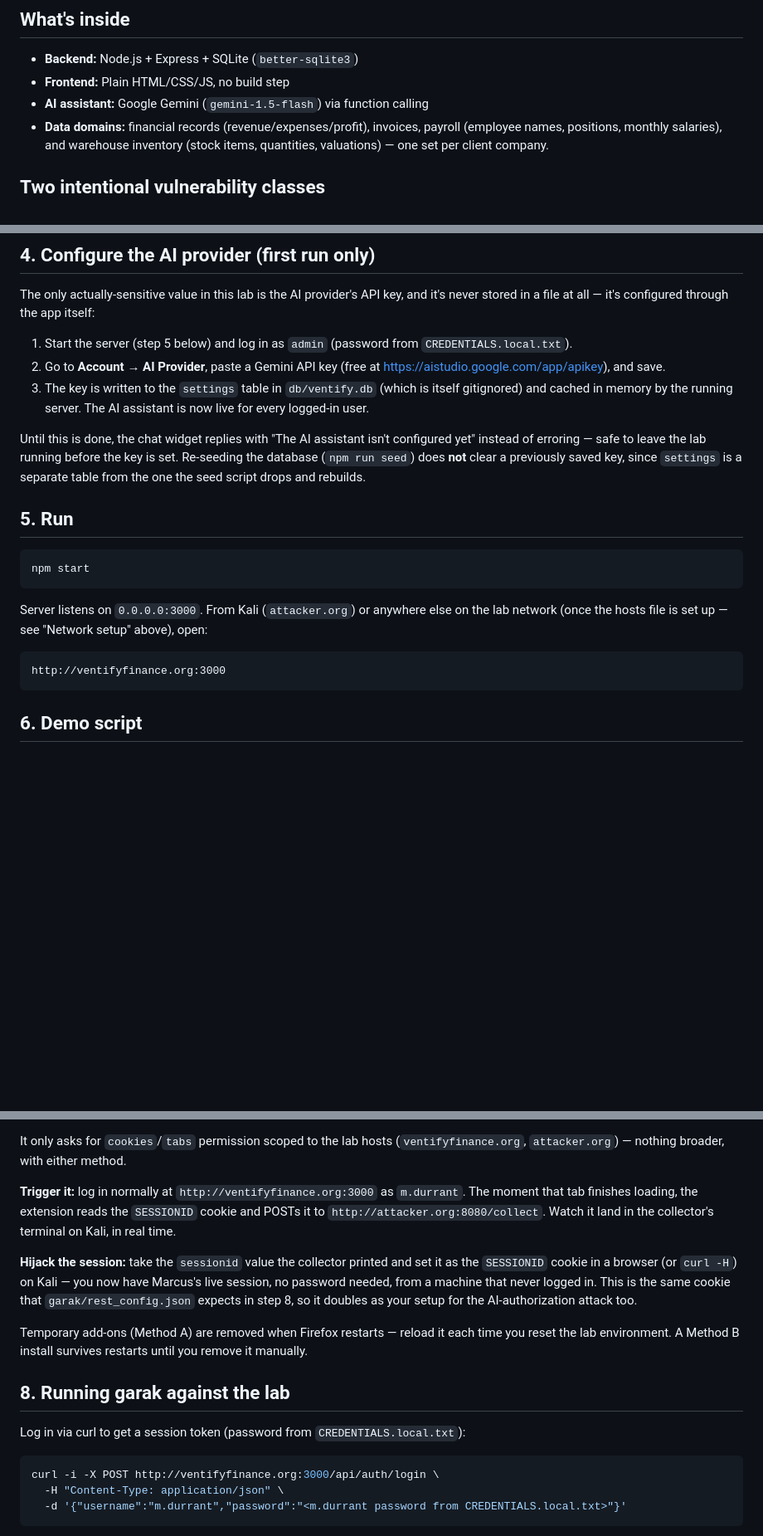
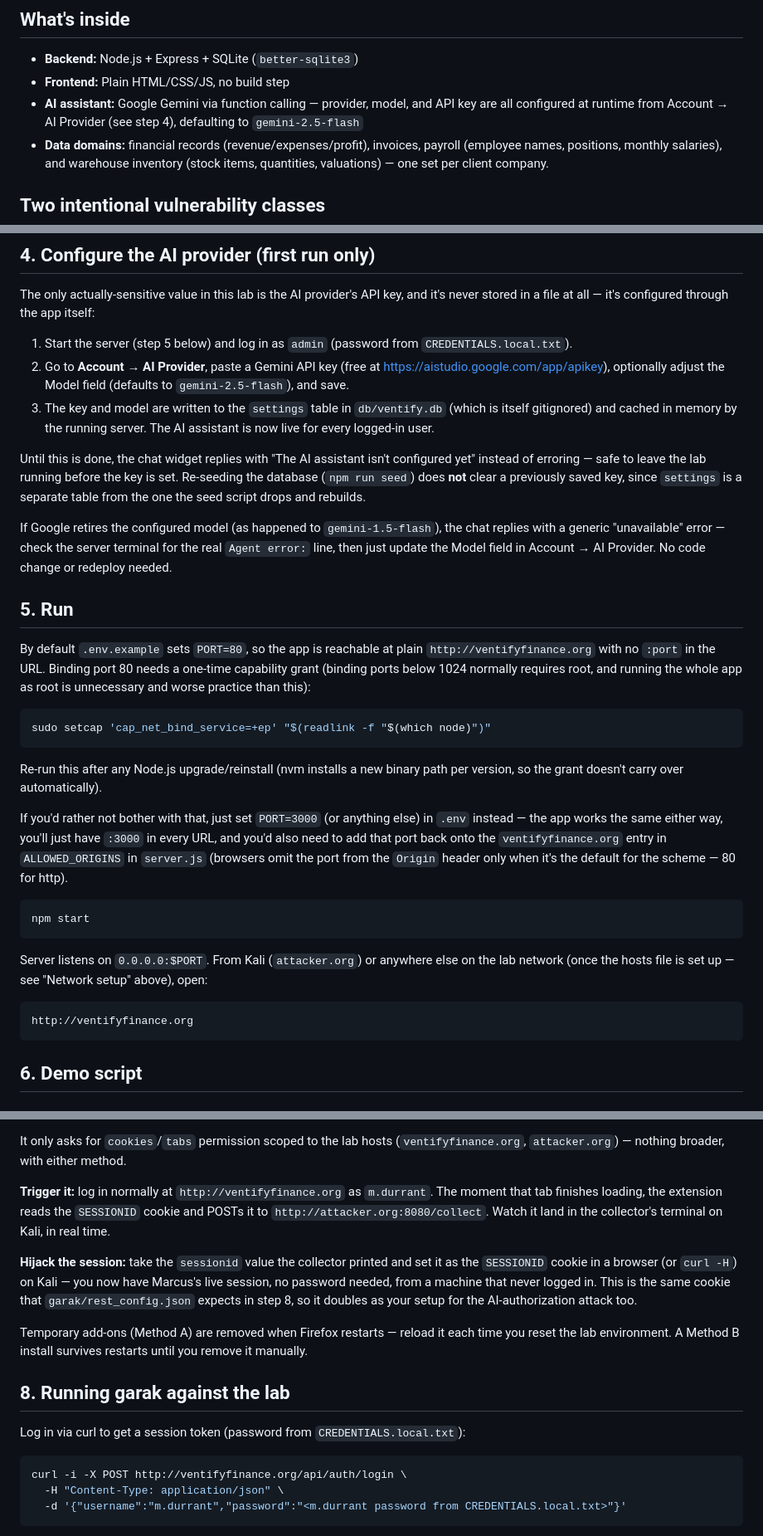
Before and after one commit to exploitcartel/ai_security, a Markdown page: README.md, 3 parts joined by grey strips. Shown at 83% size. Rendered like a GitHub page; blank space fills up the shorter version.

Commit message:
Document port 80 / setcap setup and drop stray gemini-1.5-flash mention
Run section now explains the setcap step needed to bind port 80 without
running as root, with a fallback to PORT=3000 for anyone who'd rather
skip it. All URLs in the doc now match whichever port is actually
configured (no more hardcoded :3000). Also fixes the "What's inside"
blurb, which still named the retired gemini-1.5-flash model.

````diff
--- a/README.md
+++ b/README.md
@@ -49,7 +49,9 @@ can see aggregate data across all clients.
 
 - **Backend:** Node.js + Express + SQLite (`better-sqlite3`)
 - **Frontend:** Plain HTML/CSS/JS, no build step
-- **AI assistant:** Google Gemini (`gemini-1.5-flash`) via function calling
+- **AI assistant:** Google Gemini via function calling — provider, model,
+  and API key are all configured at runtime from Account → AI Provider (see
+  step 4), defaulting to `gemini-2.5-flash`
 - **Data domains:** financial records (revenue/expenses/profit), invoices,
   payroll (employee names, positions, monthly salaries), and warehouse
   inventory (stock items, quantities, valuations) — one set per client
@@ -169,10 +171,11 @@ itself:
 1. Start the server (step 5 below) and log in as `admin` (password from
    `CREDENTIALS.local.txt`).
 2. Go to **Account → AI Provider**, paste a Gemini API key (free at
-   https://aistudio.google.com/app/apikey), and save.
-3. The key is written to the `settings` table in `db/ventify.db` (which is
-   itself gitignored) and cached in memory by the running server. The AI
-   assistant is now live for every logged-in user.
+   https://aistudio.google.com/app/apikey), optionally adjust the Model
+   field (defaults to `gemini-2.5-flash`), and save.
+3. The key and model are written to the `settings` table in `db/ventify.db`
+   (which is itself gitignored) and cached in memory by the running server.
+   The AI assistant is now live for every logged-in user.
 
 Until this is done, the chat widget replies with "The AI assistant isn't
 configured yet" instead of erroring — safe to leave the lab running before
@@ -180,18 +183,43 @@ the key is set. Re-seeding the database (`npm run seed`) does **not** clear
 a previously saved key, since `settings` is a separate table from the one
 the seed script drops and rebuilds.
 
+If Google retires the configured model (as happened to `gemini-1.5-flash`),
+the chat replies with a generic "unavailable" error — check the server
+terminal for the real `Agent error:` line, then just update the Model field
+in Account → AI Provider. No code change or redeploy needed.
+
 ## 5. Run
+
+By default `.env.example` sets `PORT=80`, so the app is reachable at plain
+`http://ventifyfinance.org` with no `:port` in the URL. Binding port 80
+needs a one-time capability grant (binding ports below 1024 normally
+requires root, and running the whole app as root is unnecessary and worse
+practice than this):
+
+```bash
+sudo setcap 'cap_net_bind_service=+ep' "$(readlink -f "$(which node)")"
+```
+
+Re-run this after any Node.js upgrade/reinstall (nvm installs a new binary
+path per version, so the grant doesn't carry over automatically).
+
+If you'd rather not bother with that, just set `PORT=3000` (or anything
+else) in `.env` instead — the app works the same either way, you'll just
+have `:3000` in every URL, and you'd also need to add that port back onto
+the `ventifyfinance.org` entry in `ALLOWED_ORIGINS` in `server.js` (browsers
+omit the port from the `Origin` header only when it's the default for the
+scheme — 80 for http).
 
 ```bash
 npm start
 ```
 
-Server listens on `0.0.0.0:3000`. From Kali (`attacker.org`) or anywhere
+Server listens on `0.0.0.0:$PORT`. From Kali (`attacker.org`) or anywhere
 else on the lab network (once the hosts file is set up — see "Network
 setup" above), open:
 
 ```
-http://ventifyfinance.org:3000
+http://ventifyfinance.org
 ```
 
 ## 6. Demo script
@@ -285,7 +313,7 @@ should appear in the list.
 It only asks for `cookies`/`tabs` permission scoped to the lab hosts
 (`ventifyfinance.org`, `attacker.org`) — nothing broader, with either method.
 
-**Trigger it:** log in normally at `http://ventifyfinance.org:3000` as
+**Trigger it:** log in normally at `http://ventifyfinance.org` as
 `m.durrant`. The moment that tab finishes loading, the extension reads the
 `SESSIONID` cookie and POSTs it to `http://attacker.org:8080/collect`.
 Watch it land in the collector's terminal on Kali, in real time.
@@ -306,7 +334,7 @@ restarts until you remove it manually.
 Log in via curl to get a session token (password from `CREDENTIALS.local.txt`):
 
 ```bash
-curl -i -X POST http://ventifyfinance.org:3000/api/auth/login \
+curl -i -X POST http://ventifyfinance.org/api/auth/login \
   -H "Content-Type: application/json" \
   -d '{"username":"m.durrant","password":"<m.durrant password from CREDENTIALS.local.txt>"}'
 ```
````
